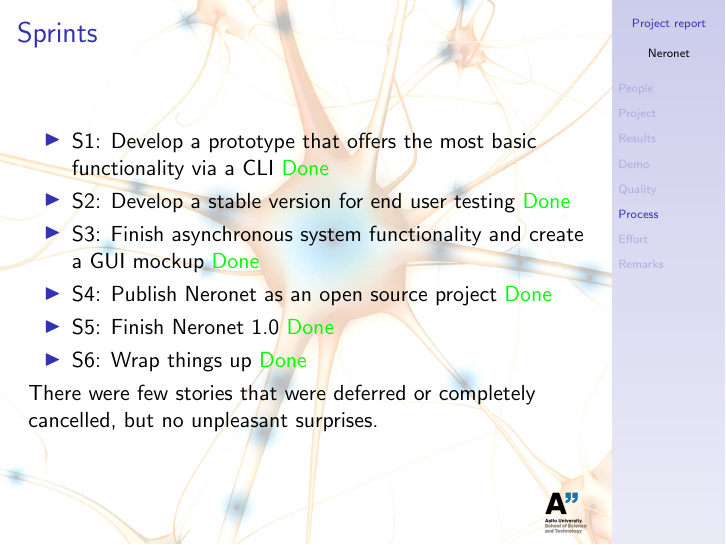
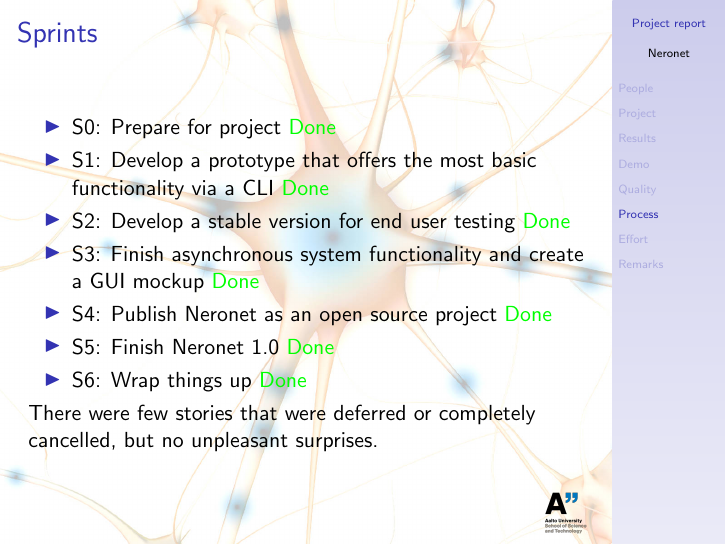
Before and after one commit to sjjsy/neronet, LaTeX slides (doc/project_report.tex): page 34 of 44. Compiled offline with pdfLaTeX.

Commit message:
Showtime.

```diff
--- a/doc/project_report.tex
+++ b/doc/project_report.tex
@@ -367,6 +367,7 @@
 \end{frame}
 \begin{frame}{Sprints}
   \begin{itemize}
+  \item S0: Prepare for project \Done{}
   \item S1: Develop a prototype that offers the most basic functionality via a CLI \Done{}
   \item S2: Develop a stable version for end user testing \Done{}
   \item S3: Finish asynchronous system functionality and create a GUI mockup \Done{}
```
Also changed, not shown: doc/definition_of_done.pdf, doc/process_overview.pdf, doc/progress_report2.pdf, doc/technical_overview.pdf, 2 other files.
